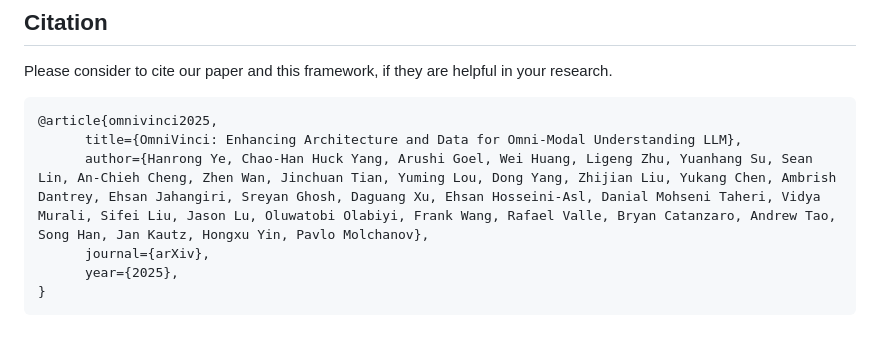
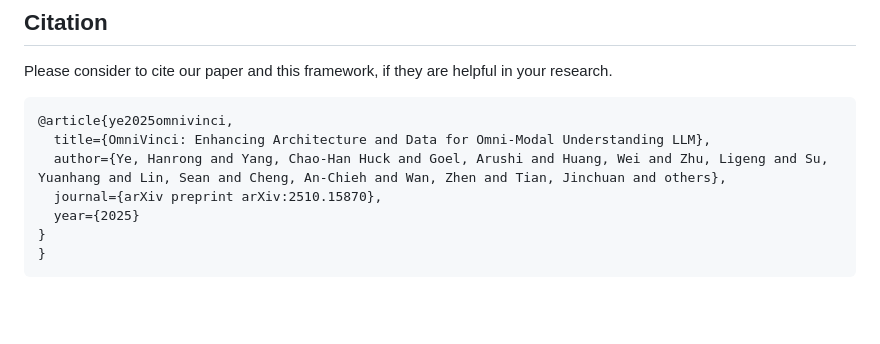
Before and after one commit to NVlabs/OmniVinci, a Markdown page: README.md, the part around one of its changes. Rendered like a GitHub page; blank space fills up the shorter version.

````diff
--- a/README.md
+++ b/README.md
@@ -143,10 +143,11 @@ https://github.com/user-attachments/assets/19a03604-f6f8-4407-a93d-c078b621e940
 Please consider to cite our paper and this framework, if they are helpful in your research.
 
 ```bibtex
-@article{omnivinci2025,
-      title={OmniVinci: Enhancing Architecture and Data for Omni-Modal Understanding LLM},
-      author={Hanrong Ye, Chao-Han Huck Yang, Arushi Goel, Wei Huang, Ligeng Zhu, Yuanhang Su, Sean Lin, An-Chieh Cheng, Zhen Wan, Jinchuan Tian, Yuming Lou, Dong Yang, Zhijian Liu, Yukang Chen, Ambrish Dantrey, Ehsan Jahangiri, Sreyan Ghosh, Daguang Xu, Ehsan Hosseini-Asl, Danial Mohseni Taheri, Vidya Murali, Sifei Liu, Jason Lu, Oluwatobi Olabiyi, Frank Wang, Rafael Valle, Bryan Catanzaro, Andrew Tao, Song Han, Jan Kautz, Hongxu Yin, Pavlo Molchanov},
-      journal={arXiv},
-      year={2025},
+@article{ye2025omnivinci,
+  title={OmniVinci: Enhancing Architecture and Data for Omni-Modal Understanding LLM},
+  author={Ye, Hanrong and Yang, Chao-Han Huck and Goel, Arushi and Huang, Wei and Zhu, Ligeng and Su, Yuanhang and Lin, Sean and Cheng, An-Chieh and Wan, Zhen and Tian, Jinchuan and others},
+  journal={arXiv preprint arXiv:2510.15870},
+  year={2025}
+}
 }
 ```
````
Also changed, not shown: other parts of README.md (+1 -1 lines).
